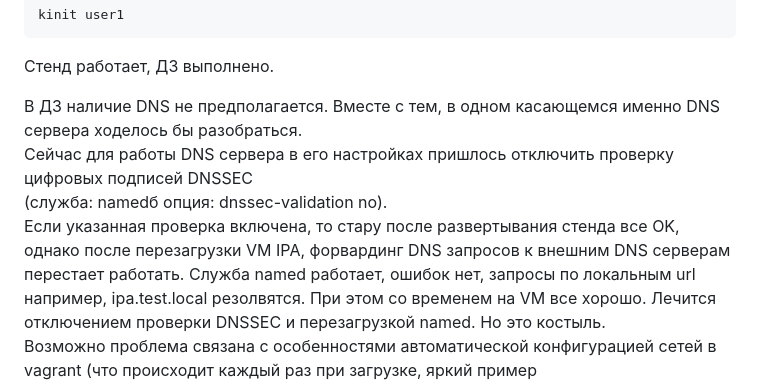
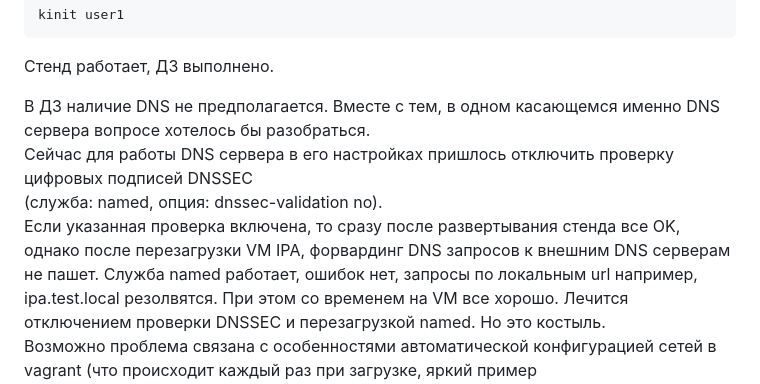
Before and after one commit to Nikolay-765/OTUS, a Markdown page: DZ-26/DZ-26.md, the part around the change. Rendered like a GitHub page.

```diff
--- a/DZ-26/DZ-26.md
+++ b/DZ-26/DZ-26.md
@@ -61,10 +61,10 @@ kinit user1
 
 Стенд работает, ДЗ выполнено.
 
-В ДЗ наличие DNS не предполагается. Вместе с тем, в одном касающемся именно DNS сервера ходелось бы разобраться. \
+В ДЗ наличие DNS не предполагается. Вместе с тем, в одном касающемся именно DNS сервера вопросе хотелось бы разобраться. \
 Сейчас для работы DNS сервера в его настройках пришлось отключить проверку цифровых подписей DNSSEC \
-(служба: namedб опция: dnssec-validation no). \
-Если указанная проверка включена, то стару после развертывания стенда все OK, однако после перезагрузки VM IPA, форвардинг DNS запросов к внешним DNS серверам перестает работать.
+(служба: named, опция: dnssec-validation no). \
+Если указанная проверка включена, то сразу после развертывания стенда все OK, однако после перезагрузки VM IPA, форвардинг DNS запросов к внешним DNS серверам не пашет.
 Служба named работает, ошибок нет, запросы по локальным url например, ipa.test.local резолвятся. При этом со временем на VM все хорошо.
 Лечится отключением проверки DNSSEC и перезагрузкой named. Но это костыль. \
 Возможно проблема связана с особенностями автоматической конфигурацией сетей в vagrant (что происходит каждый раз при загрузке, яркий пример /etc/NetworkManager/system-connections/eth1.nmconnection)
```
